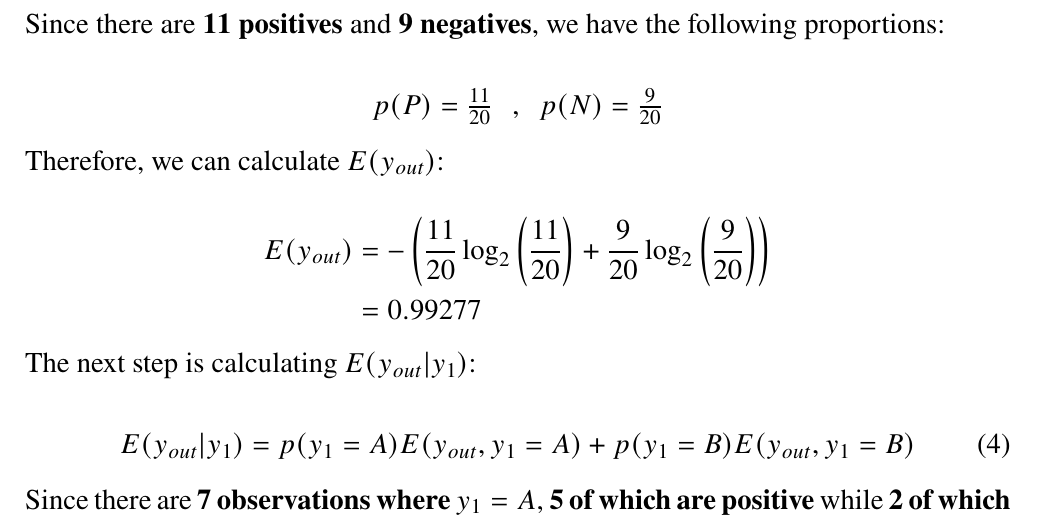
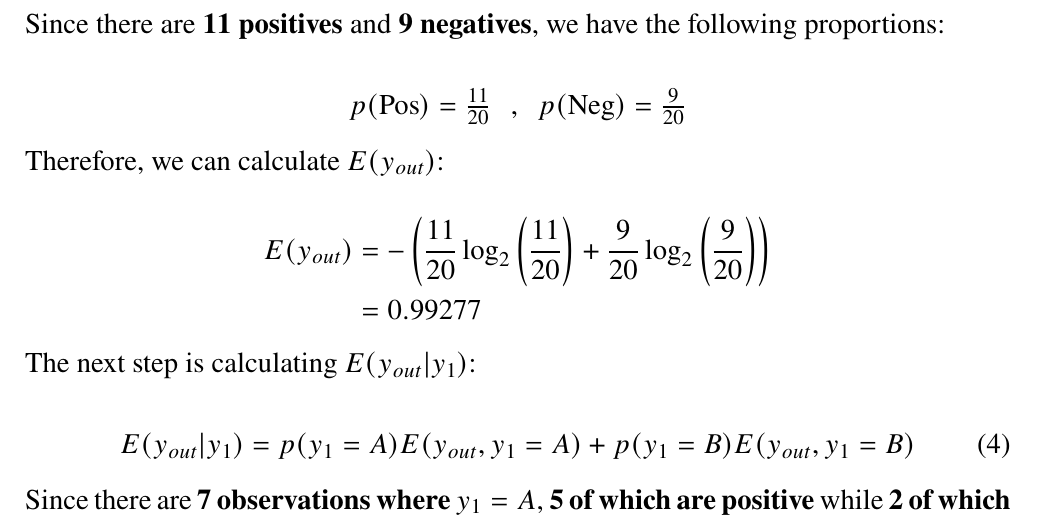
Before and after one commit to ist199211-ist199341/machine-learning-homeworks, a LaTeX problem sheet (report/HW1.tex): part of page 3 of 5, cut so that both start at the same text. Compiled offline with pdfLaTeX.

Commit message:
Clarify P and N as Pos and Neg

```diff
--- a/report/HW1.tex
+++ b/report/HW1.tex
@@ -152,7 +152,7 @@
 
           \[
               \begin{array}{lcr}
-                  p(P) = \frac{11}{20} & , & p(N) = \frac{9}{20}
+                  p(\text{Pos}) = \frac{11}{20} & , & p(\text{Neg}) = \frac{9}{20}
               \end{array}
           \]
 
```
Also changed, not shown: report/HW1.tex (2 more changed lines).
